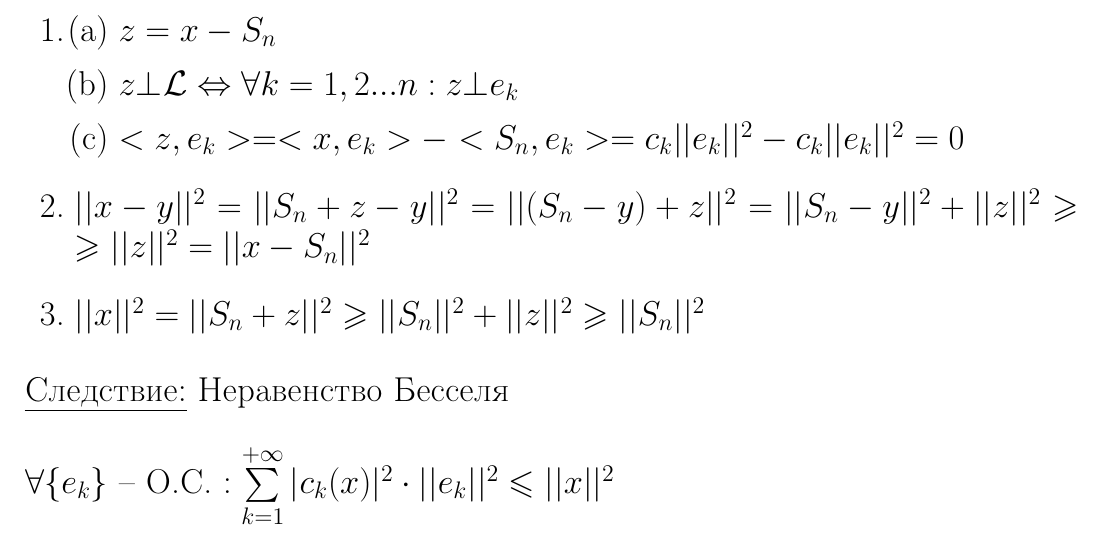
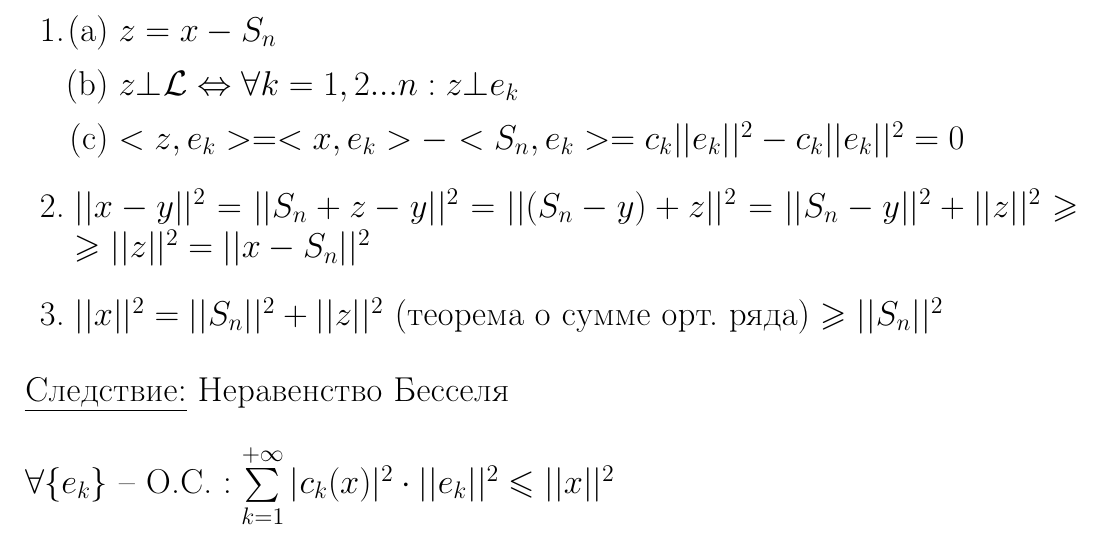
Before and after one commit to KokorinIlya/matan-conspect, a LaTeX document (theorems.tex): part of page 44 of 61, cut so that both start at the same text. Compiled offline with pdfLaTeX.

Commit message:
Исправления

```diff
--- a/theorems.tex
+++ b/theorems.tex
@@ -1467,7 +1467,7 @@ $S_n = \sum\limits_{k=1}^{n} c_k(x)e_k,\ \pazocal{L} = Lin(e_1, e_2, ...) \subse
 
 	\item $||x - y||^2 = ||S_n + z - y||^2 = ||(S_n - y) + z||^2 = ||S_n - y||^2 + ||z||^2 \geqslant$ $\geqslant ||z||^2 = ||x - S_n||^2$
 
-	\item $||x||^2 = ||S_n + z||^2 \geqslant ||S_n||^2 + ||z||^2 \geqslant ||S_n||^2$
+	\item $||x||^2 = ||S_n||^2 + ||z||^2$ (теорема о сумме орт. ряда) $\geqslant ||S_n||^2$
 \end{enumerate}
 
 \emph{Cледствие:} Неравенство Бесселя\\
```
Also changed, not shown: definitions.pdf, theorems.pdf.
